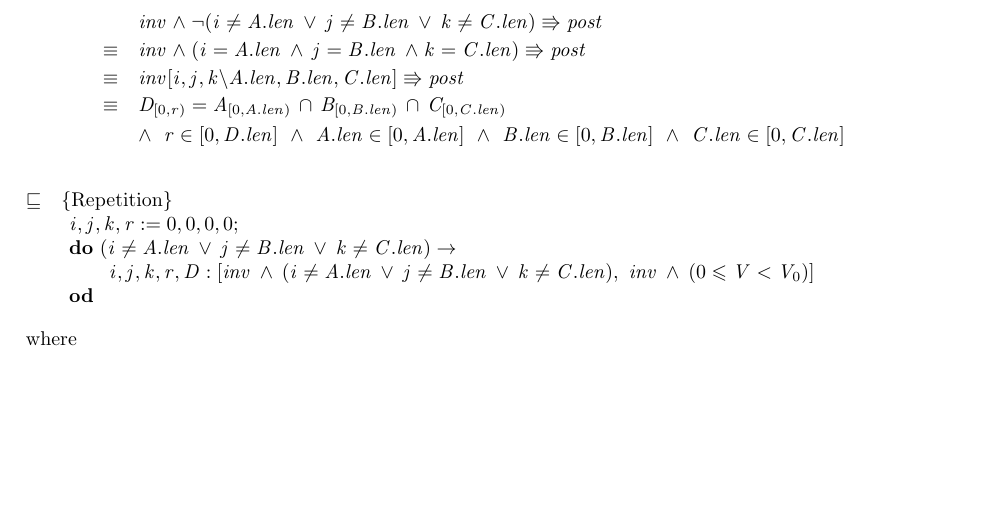
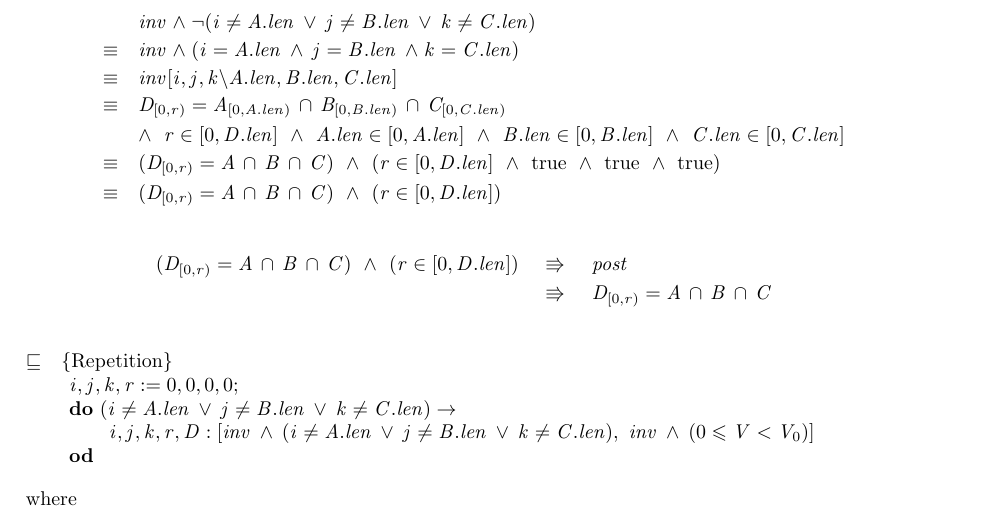
Before and after one commit to MaxwellBo/CSSE3100_Assignments, a LaTeX problem sheet (Assignment_2_Solutions.tex): part of page 2 of 2, cut so that both start at the same text, the shorter picture padded with empty space. Compiled offline with pdfLaTeX.

Commit message:
Fix the post-strengthening

```diff
--- a/Assignment_2_Solutions.tex
+++ b/Assignment_2_Solutions.tex
@@ -9,6 +9,7 @@
 \newcommand{\GUARD}{(i \neq A.len\, \lor\, j \neq B.len\, \lor\, k \neq C.len)}
 \newcommand{\ASSIGNMENT}{i, j, k, r := 0, 0, 0, 0}
 \newcommand{\ENV}{i, j, k, r, D}
+\newcommand{\POST}{D_{[0, r)} = A\, \cap\, B\, \cap\, C}
 \newcommand{\INTERSECTION}[4]{D_{[0, {#1})} = A_{[0, {#2})}\, \cap\, B_{[0, {#3})}\, \cap\, C_{[0, {#4})}}
 \newcommand{\BOUNDED}[4]{{#1} \in [0, D.len] ~\land~ {#2} \in [0, A.len] ~\land~ {#3} \in [0, B.len] ~\land~ {#4} \in [0, C.len]}
 
@@ -74,11 +75,18 @@ inv[i, j, k, r \backslash 0, 0, 0, 0]
 $\because$
 
 \begin{eqnarray*}
-&& inv \land \neg\GUARD \entails post\\
-& \equiv & inv \land (i = A.len\, \land\, j = B.len\, \land k = C.len) \entails post\\
-& \equiv & inv[i, j, k \backslash A.len, B.len, C.len] \entails post\\
+&& inv \land \neg\GUARD\\
+& \equiv & inv \land (i = A.len\, \land\, j = B.len\, \land k = C.len)\\
+& \equiv & inv[i, j, k \backslash A.len, B.len, C.len]\\
 & \equiv & \INTERSECTION{r}{A.len}{B.len}{C.len}\\
-    && \land~ \BOUNDED{r}{A.len}{B.len}{C.len}
+    && \land~ \BOUNDED{r}{A.len}{B.len}{C.len}\\
+& \equiv & (\POST) ~\land~ (r \in [0, D.len] ~\land~ \true ~\land~ \true ~\land~ \true)\\
+& \equiv & (\POST) ~\land~ (r \in [0, D.len])\\
+\end{eqnarray*}
+
+\begin{eqnarray*}
+(\POST) ~\land~ (r \in [0, D.len]) &~\entails~& post\\
+                                   &~\entails~& \POST
 \end{eqnarray*}
 
 \DERIVE
```
Also changed, not shown: Assignment_2_Solutions.pdf, Assignment_2_Solutions.tex (2 more changed lines).
